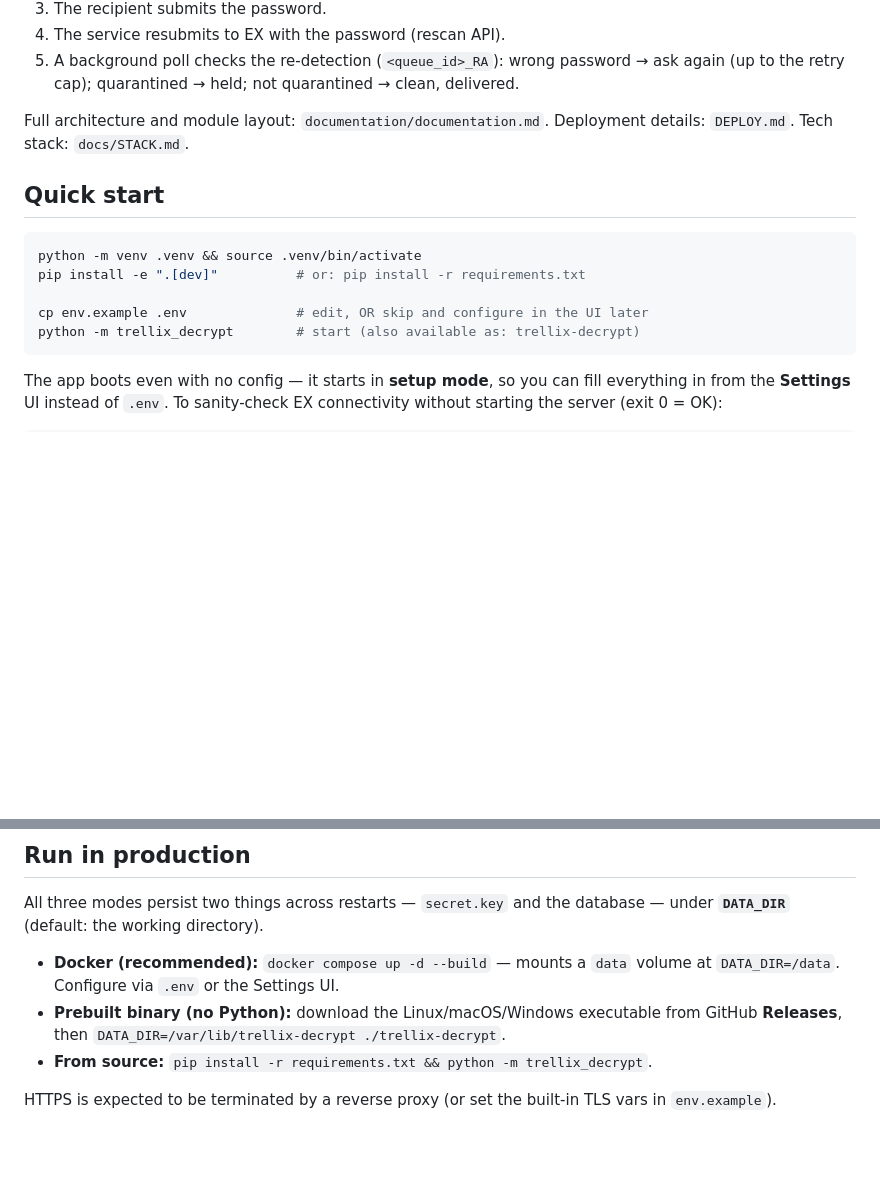
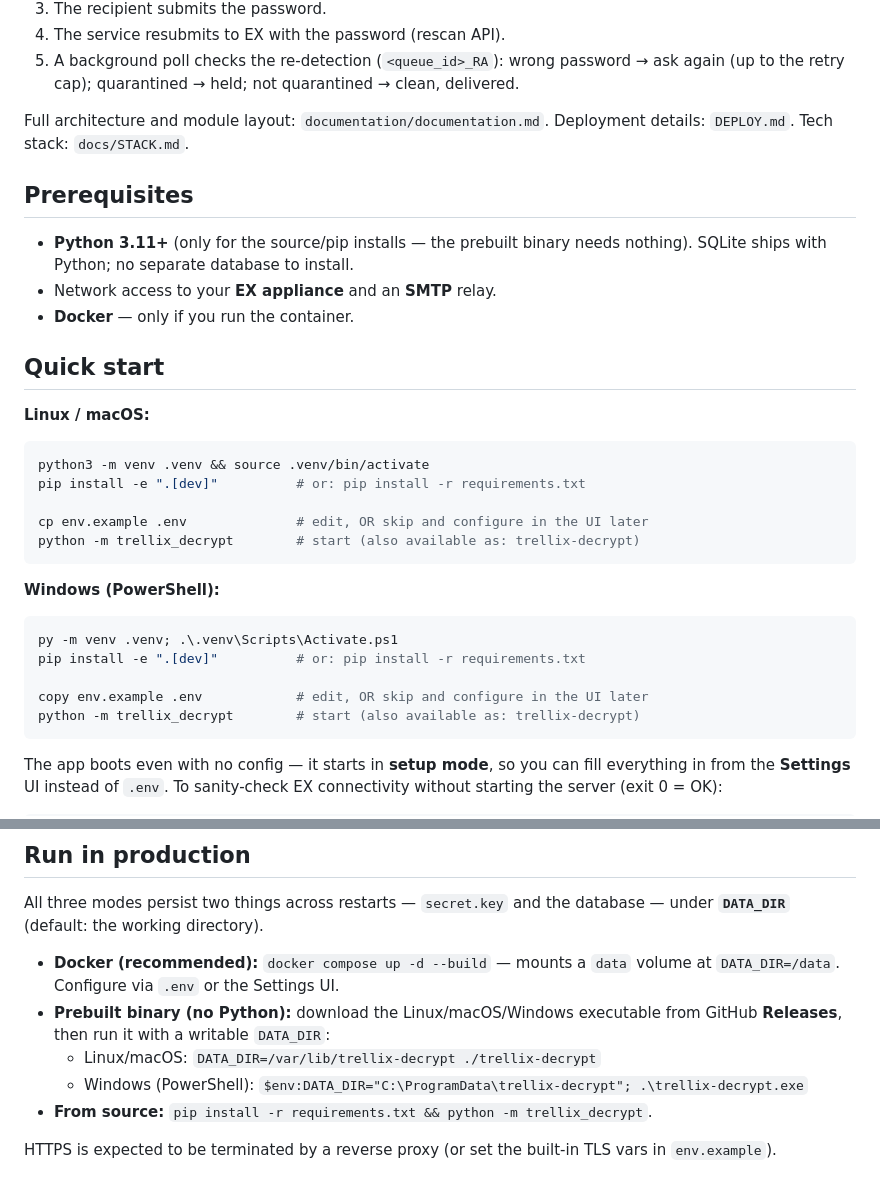
Before and after one commit to HazLab/TrellixEXAttachmentDecrypt, a Markdown page: README.md, 2 parts joined by grey strips. Drawn GitHub-style; blank space fills up the shorter version.

Commit message:
docs: add Prerequisites and Windows (PowerShell) run commands to README

````diff
--- a/README.md
+++ b/README.md
@@ -23,13 +23,32 @@ clean or malicious results.
 Full architecture and module layout: `documentation/documentation.md`.
 Deployment details: `DEPLOY.md`. Tech stack: `docs/STACK.md`.
 
+## Prerequisites
+
+- **Python 3.11+** (only for the source/pip installs — the prebuilt binary needs
+  nothing). SQLite ships with Python; no separate database to install.
+- Network access to your **EX appliance** and an **SMTP** relay.
+- **Docker** — only if you run the container.
+
 ## Quick start
 
+**Linux / macOS:**
+
 ```bash
-python -m venv .venv && source .venv/bin/activate
+python3 -m venv .venv && source .venv/bin/activate
 pip install -e ".[dev]"          # or: pip install -r requirements.txt
 
 cp env.example .env              # edit, OR skip and configure in the UI later
+python -m trellix_decrypt        # start (also available as: trellix-decrypt)
+```
+
+**Windows (PowerShell):**
+
+```powershell
+py -m venv .venv; .\.venv\Scripts\Activate.ps1
+pip install -e ".[dev]"          # or: pip install -r requirements.txt
+
+copy env.example .env            # edit, OR skip and configure in the UI later
 python -m trellix_decrypt        # start (also available as: trellix-decrypt)
 ```
 
@@ -89,8 +108,9 @@ database — under **`DATA_DIR`** (default: the working directory).
 - **Docker (recommended):** `docker compose up -d --build` — mounts a `data`
   volume at `DATA_DIR=/data`. Configure via `.env` or the Settings UI.
 - **Prebuilt binary (no Python):** download the Linux/macOS/Windows executable
-  from GitHub **Releases**, then
-  `DATA_DIR=/var/lib/trellix-decrypt ./trellix-decrypt`.
+  from GitHub **Releases**, then run it with a writable `DATA_DIR`:
+  - Linux/macOS: `DATA_DIR=/var/lib/trellix-decrypt ./trellix-decrypt`
+  - Windows (PowerShell): `$env:DATA_DIR="C:\ProgramData\trellix-decrypt"; .\trellix-decrypt.exe`
 - **From source:** `pip install -r requirements.txt && python -m trellix_decrypt`.
 
 HTTPS is expected to be terminated by a reverse proxy (or set the built-in TLS
````
